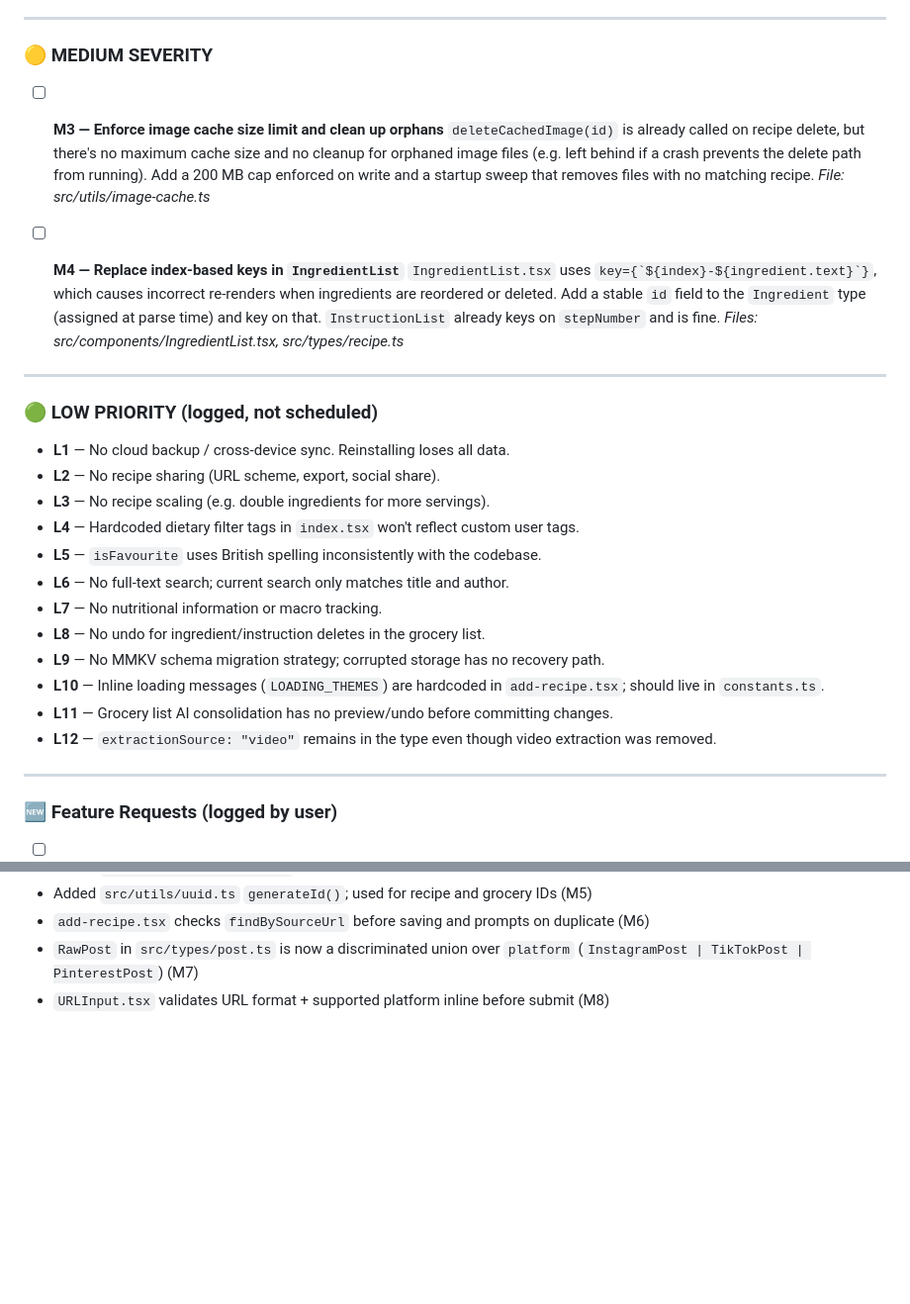
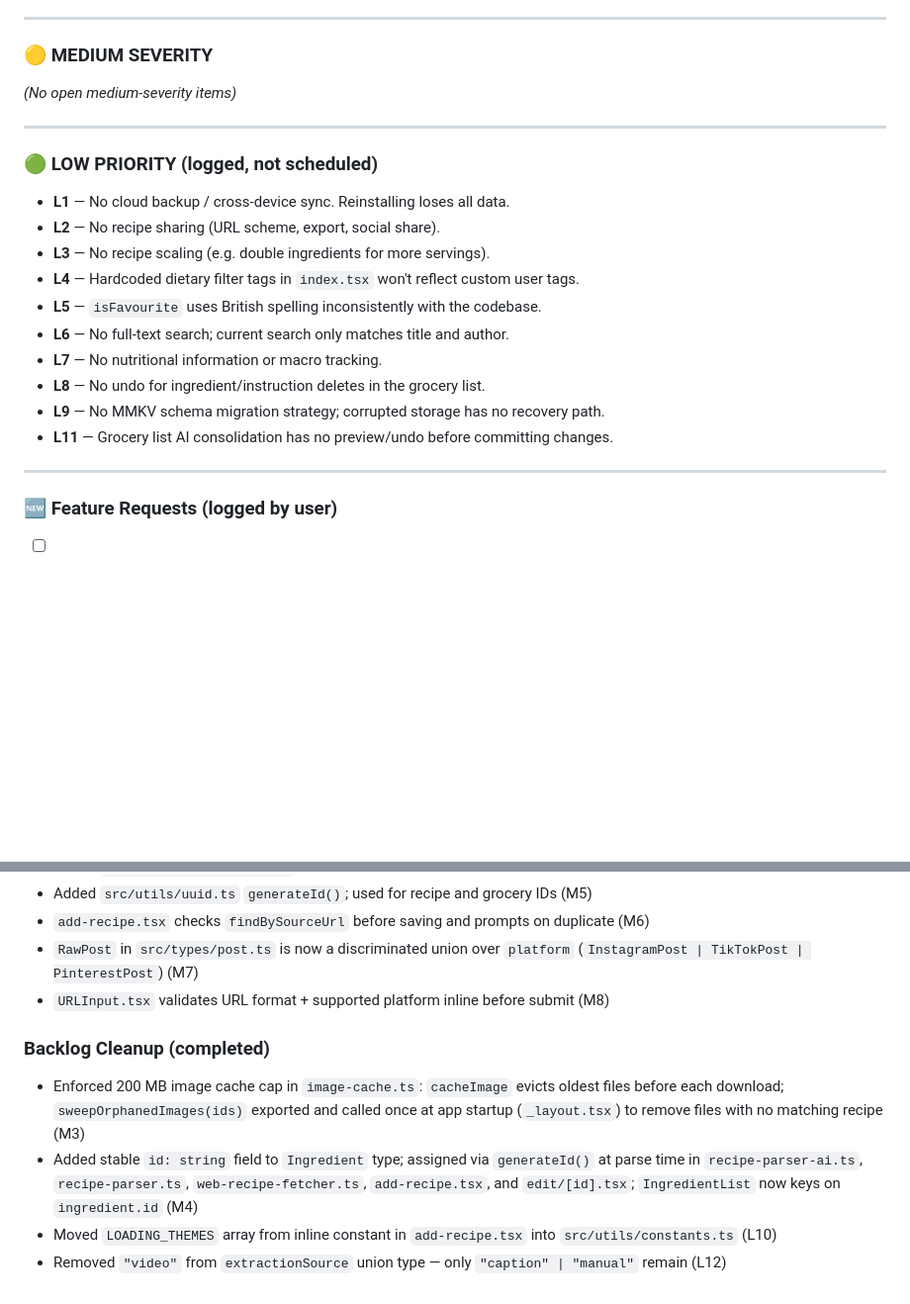
Before and after one commit to brchookolingo/Instagram-Recipes, a Markdown page: CLAUDE.md, 2 parts joined by grey strips. Shown at 99% size. Drawn GitHub-style; blank space fills up the shorter version.

Commit message:
chore: update CLAUDE.md — mark M3, M4, L10, L12 as completed
https://claude.ai/code/session_01VFNcrFNt6zDtRnz3G8sHac

```diff
--- a/CLAUDE.md
+++ b/CLAUDE.md
@@ -30,13 +30,7 @@ This file is read by Claude Code as persistent context. Keep it up to date as ta
 
 ### 🟡 MEDIUM SEVERITY
 
-- [ ] **M3 — Enforce image cache size limit and clean up orphans**
-  `deleteCachedImage(id)` is already called on recipe delete, but there's no maximum cache size and no cleanup for orphaned image files (e.g. left behind if a crash prevents the delete path from running). Add a 200 MB cap enforced on write and a startup sweep that removes files with no matching recipe.
-  _File: src/utils/image-cache.ts_
-
-- [ ] **M4 — Replace index-based keys in `IngredientList`**
-  `IngredientList.tsx` uses `` key={`${index}-${ingredient.text}`} ``, which causes incorrect re-renders when ingredients are reordered or deleted. Add a stable `id` field to the `Ingredient` type (assigned at parse time) and key on that. `InstructionList` already keys on `stepNumber` and is fine.
-  _Files: src/components/IngredientList.tsx, src/types/recipe.ts_
+_(No open medium-severity items)_
 
 ---
 
@@ -51,9 +45,7 @@ This file is read by Claude Code as persistent context. Keep it up to date as ta
 - **L7** — No nutritional information or macro tracking.
 - **L8** — No undo for ingredient/instruction deletes in the grocery list.
 - **L9** — No MMKV schema migration strategy; corrupted storage has no recovery path.
-- **L10** — Inline loading messages (`LOADING_THEMES`) are hardcoded in `add-recipe.tsx`; should live in `constants.ts`.
 - **L11** — Grocery list AI consolidation has no preview/undo before committing changes.
-- **L12** — `extractionSource: "video"` remains in the type even though video extraction was removed.
 
 ---
 
@@ -123,3 +115,9 @@ This file is read by Claude Code as persistent context. Keep it up to date as ta
 - `add-recipe.tsx` checks `findBySourceUrl` before saving and prompts on duplicate (M6)
 - `RawPost` in `src/types/post.ts` is now a discriminated union over `platform` (`InstagramPost | TikTokPost | PinterestPost`) (M7)
 - `URLInput.tsx` validates URL format + supported platform inline before submit (M8)
+
+### Backlog Cleanup (completed)
+- Enforced 200 MB image cache cap in `image-cache.ts`: `cacheImage` evicts oldest files before each download; `sweepOrphanedImages(ids)` exported and called once at app startup (`_layout.tsx`) to remove files with no matching recipe (M3)
+- Added stable `id: string` field to `Ingredient` type; assigned via `generateId()` at parse time in `recipe-parser-ai.ts`, `recipe-parser.ts`, `web-recipe-fetcher.ts`, `add-recipe.tsx`, and `edit/[id].tsx`; `IngredientList` now keys on `ingredient.id` (M4)
+- Moved `LOADING_THEMES` array from inline constant in `add-recipe.tsx` into `src/utils/constants.ts` (L10)
+- Removed `"video"` from `extractionSource` union type — only `"caption" | "manual"` remain (L12)
```
